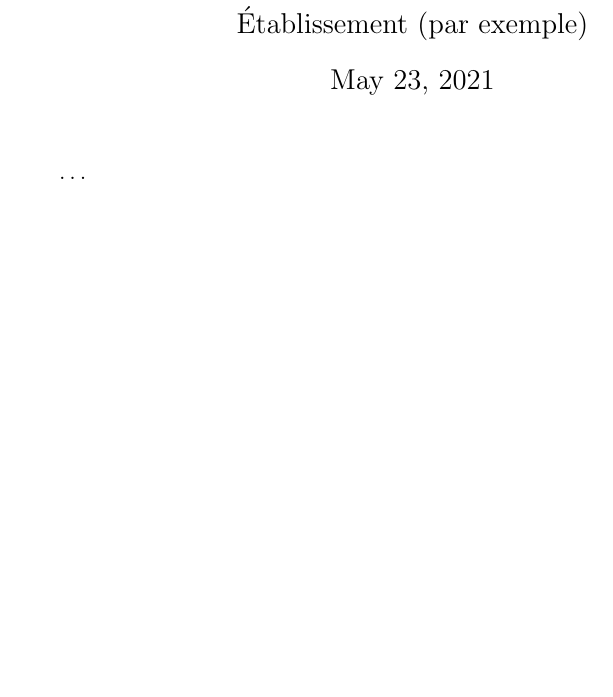
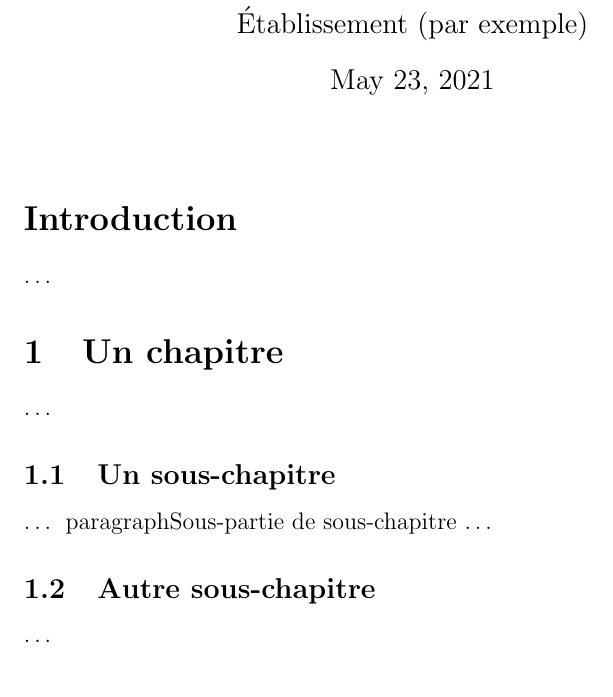
Before and after one commit to schx006/code-sample, a LaTeX document (doc/src/fr-fr/template.tex): part of the page, cut so that both start at the same text. Compiled offline with pdfLaTeX.

Commit message:
Update template.tex

```diff
--- a/doc/src/fr-fr/template.tex
+++ b/doc/src/fr-fr/template.tex
@@ -23,15 +35,41 @@
 % twoside (impression recto-verso)
 % a4paper (format du papier A4)
 
+
 \title{Titre du document}
 \author{Nom de l'auteur \thanks{email@xs-net.io} \\
 Fonction de l'auteur \\
 Établissement (par exemple)}
 \date{\today}
 
+
+
 \begin{document}
-\maketitle
+\maketitle     % insertion du titre
+%\tableofcontents     % insertipon de la table des matières
+
+
+\section*{Introduction}
+% '*' permet de ne pas numéroter l'entrée
+% dans la table des matères
 
 …
 
+\section{Un chapitre}
+…
+
+\subsection{Un sous-chapitre}
+…
+paragraph{Sous-partie de sous-chapitre}
+…
+
+\subsection{Autre sous-chapitre}
+…
+
+%\include{myFile.tex}
+% importation d'un fragment du document depuis un autre fichier
+% les fichiers appelés doivent être dans le même répertoire que
+% celui qui l'appelle
+
+
 \end{document}
```
Also changed, not shown: doc/src/fr-fr/template.tex (12 more changed lines).
